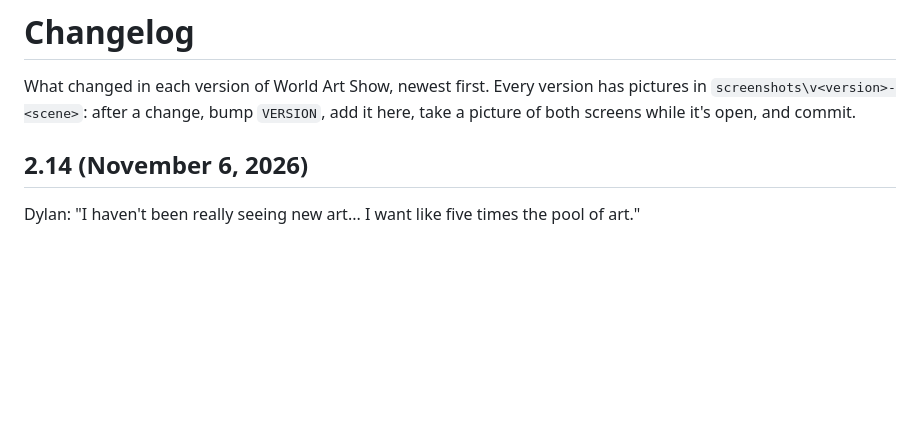
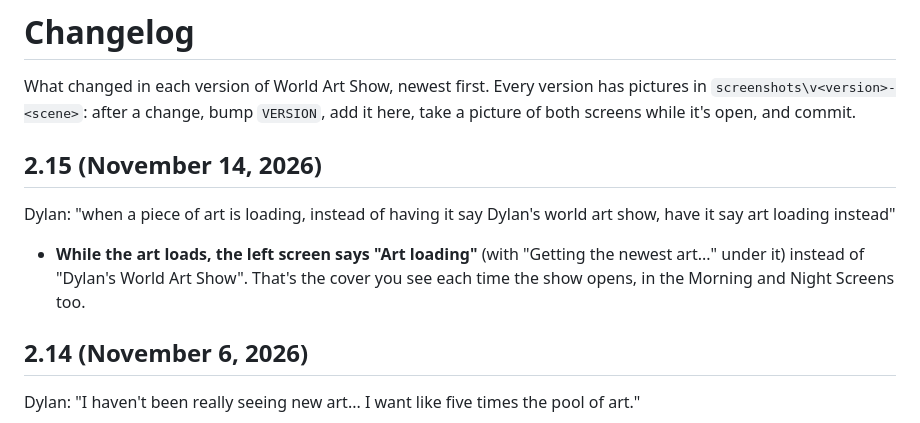
Before and after one commit to dylaneinsidler/World-Art-Show, a Markdown page: CHANGELOG.md, the part around the change. Rendered like a GitHub page; blank space fills up the shorter version.

Commit message:
v2.15: the loading cover says Art loading
Co-Authored-By: Claude Opus 5.5 <noreply@anthropic.com>

```diff
--- a/CHANGELOG.md
+++ b/CHANGELOG.md
@@ -2,6 +2,13 @@
 
 What changed in each version of World Art Show, newest first. Every version has pictures in `screenshots\v<version>-<scene>`:
 after a change, bump `VERSION`, add it here, take a picture of both screens while it's open, and commit.
+
+## 2.15 (November 14, 2026)
+
+Dylan: "when a piece of art is loading, instead of having it say Dylan's world art show, have it say art loading instead"
+
+- **While the art loads, the left screen says "Art loading"** (with "Getting the newest art..." under it) instead of
+  "Dylan's World Art Show". That's the cover you see each time the show opens, in the Morning and Night Screens too.
 
 ## 2.14 (November 6, 2026)
 
```
Also changed, not shown: README.md (+1 -1 lines), screenshots/Both screens/07 - v2.15.jpg (added), screenshots/v2.15-01-dark.jpg (added), screenshots/v2.15-02-light.jpg (added), 2 other files.
